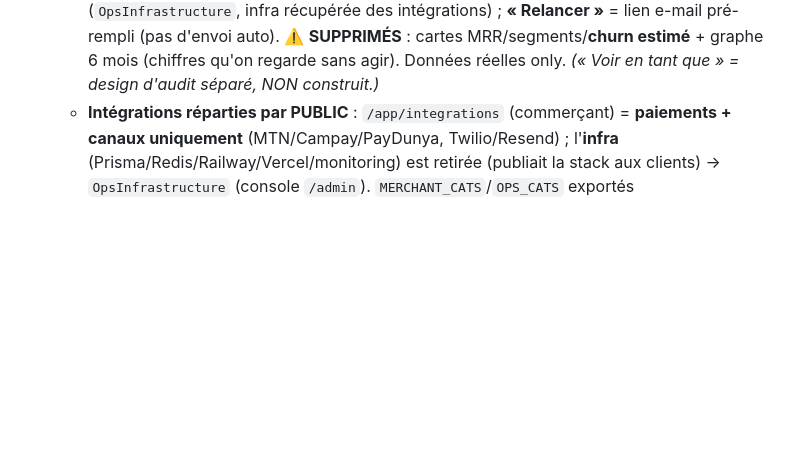
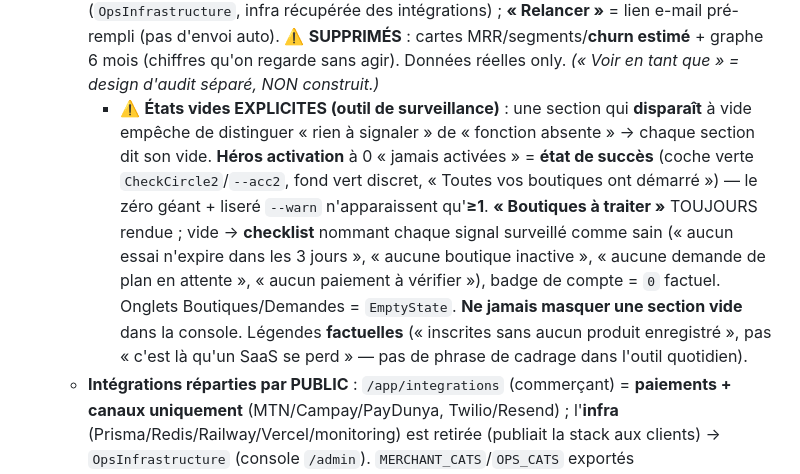
Before and after one commit to ndjoumessi/habashop, a Markdown page: CLAUDE.md, the part around the change. GitHub-like rendering; blank space fills up the shorter version.

Commit message:
docs(ops): états vides explicites de la console (héros succès + checklist à traiter)
Co-Authored-By: Claude Opus 4.8 (1M context) <noreply@anthropic.com>

```diff
--- a/CLAUDE.md
+++ b/CLAUDE.md
@@ -167,6 +167,7 @@ Backend autoritaire : `loyaltyDiscount = total × tierPct` (plafond 50%), `sale.
 - **Admin PLATEFORME (super-admin SaaS)** : `User.isPlatformAdmin` (Boolean) = **SEUL** critère d'accès à `/api/admin/*` (`middleware/superAdmin.ts` `authenticateAdmin`), claim signé dans le JWT (login/switch, relu DB au switch). ⚠️ **JAMAIS gater sur le rôle `SUPER_ADMIN`** — c'est un rôle INTERNE au tenant (suppression tenant, notifs) ; gater dessus = fuite inter-tenants (P0 corrigé, cf. `adminPlatformIsolation.test.ts`). Anciens JWT sans le claim → 403 fail-closed. Provisioning **hors API, sans mdp en dur** : `apps/backend/scripts/set-platform-admin.ts` (`CONFIRM=1 PLATFORM_ADMIN_EMAIL=…`, promeut un user EXISTANT ; option `PLATFORM_TENANT=1` marque son tenant `isPlatform`). `Tenant.isPlatform` (Boolean) = tenant staff **exclu des listings/quotas/agrégats** de `/api/admin/*` (via relation `tenant.isPlatform`, `basePrisma`). Migrations additives appliquées : `isPlatformAdmin`, `Tenant.isPlatform`.
   - **Coquille opérateur (l'app du SaaS, pas une greffe commerçant)** : à la connexion, `landingFor(user)` (authStore) envoie un `isPlatformAdmin` sur **`/admin`** — critère **EN PARALLÈLE du rôle**, JAMAIS à sa place (`getLandingForRole` basé rôle reste intact). ⚠️ **Ne JAMAIS masquer le commerçant par le RÔLE** (un ADMIN commerçant garde api-docs/intégrations/utilisateurs) — le dépouillement se fait sur `isPlatformAdmin`. **PREUVE : `platformAdminShell.test.ts`** verrouille cet accès. Masquage **INTERFACE-only** (si l'opérateur force `/app/pos` il voit SA boutique vide → aucune donnée client, PAS de gate serveur, ≠ P0). `AdminDashboard.tsx` = console standalone (pas d'`AppLayout` commerçant) : **volet compte MINIMAL** (mot de passe/langue/thème, pas la page Réglages) + déconnexion, aucune entrée/badge/bandeau commerçant. Gardée par `PlatformAdminOnly` (≠ `AdminOnly` tenant qui reste pour api-docs/integrations).
   - **Contenu console** : **ACTIVATION en héros** (boutiques inscrites n'ayant JAMAIS ajouté de produit + entonnoir Inscrites→Produit→Vente + liste triée « jamais revenues » d'abord) ; **une seule liste « boutiques à traiter »** (fusion rétention+facturation, motif en étiquette : essai ≤3j/inactive/demande de plan/paiement à vérifier) ; **santé technique** (`OpsInfrastructure`, infra récupérée des intégrations) ; **« Relancer »** = lien e-mail pré-rempli (pas d'envoi auto). ⚠️ **SUPPRIMÉS** : cartes MRR/segments/**churn estimé** + graphe 6 mois (chiffres qu'on regarde sans agir). Données réelles only. *(« Voir en tant que » = design d'audit séparé, NON construit.)*
+    - ⚠️ **États vides EXPLICITES (outil de surveillance)** : une section qui **disparaît** à vide empêche de distinguer « rien à signaler » de « fonction absente » → chaque section dit son vide. **Héros activation** à 0 « jamais activées » = **état de succès** (coche verte `CheckCircle2`/`--acc2`, fond vert discret, « Toutes vos boutiques ont démarré ») — le zéro géant + liseré `--warn` n'apparaissent qu'**≥1**. **« Boutiques à traiter »** TOUJOURS rendue ; vide → **checklist** nommant chaque signal surveillé comme sain (« aucun essai n'expire dans les 3 jours », « aucune boutique inactive », « aucune demande de plan en attente », « aucun paiement à vérifier »), badge de compte = `0` factuel. Onglets Boutiques/Demandes = `EmptyState`. **Ne jamais masquer une section vide** dans la console. Légendes **factuelles** (« inscrites sans aucun produit enregistré », pas « c'est là qu'un SaaS se perd » — pas de phrase de cadrage dans l'outil quotidien).
   - **Intégrations réparties par PUBLIC** : `/app/integrations` (commerçant) = **paiements + canaux uniquement** (MTN/Campay/PayDunya, Twilio/Resend) ; l'**infra** (Prisma/Redis/Railway/Vercel/monitoring) est retirée (publiait la stack aux clients) → `OpsInfrastructure` (console `/admin`). `MERCHANT_CATS`/`OPS_CATS` exportés d'`Integrations.tsx`. `/app/api-docs` **reste commerçant** mais le « Cahier des charges » (doc interne) est retiré.
 - **Sidebar** (`components/layout/Sidebar.tsx`) : **zone QUOTIDIENNE épinglée** (Point de vente / Tableau de bord / Stock, bloc distinct) + **4 groupes d'INTENTION** (`nav_sec_sell/manage/analyze/configure` : Vendre / Gérer / Analyser / Configurer). Système+Administration fusionnés dans Configurer. Pas de badge factice (seul Stock = badge réel transferts). En-têtes masqués si aucune entrée accessible (`canAccess`). `ROLE_PERMISSIONS` : CASHIER sans Finance/RH ; « Activité » (journal) = MANAGER+/ADMIN (retiré à HR).
 - **Emails Resend** : `escHtml()` + `baseTemplate()`. `email @unique` libéré au soft-delete.
```
